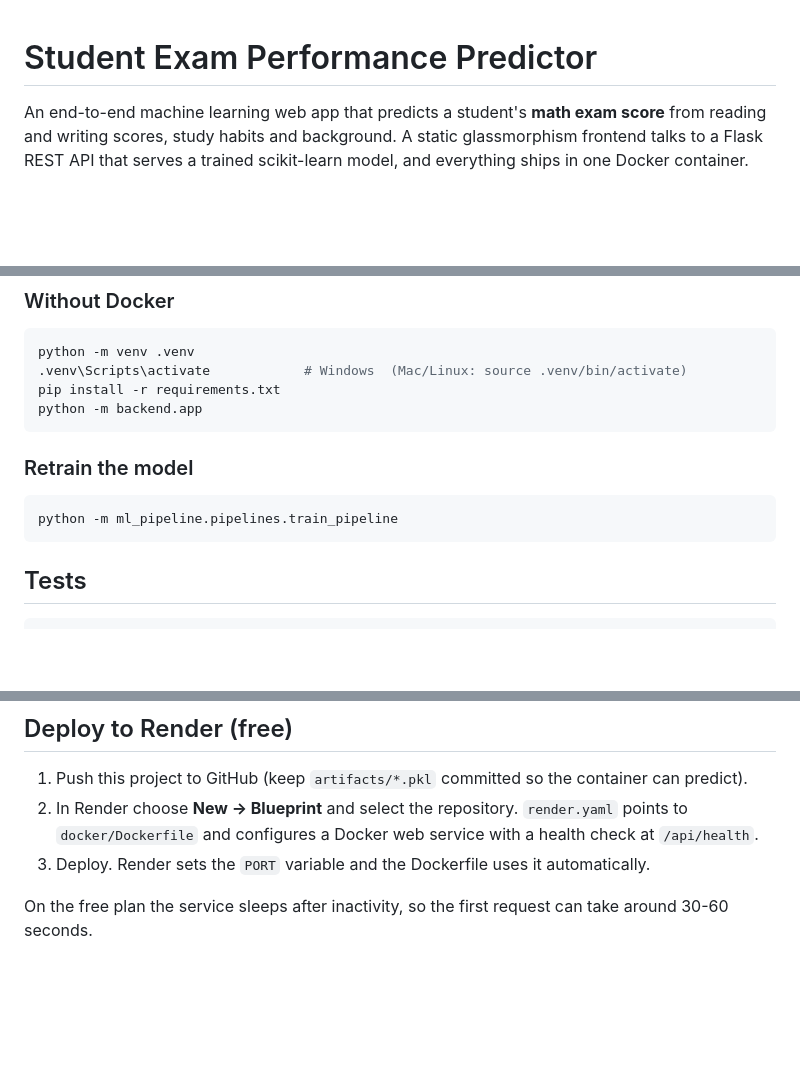
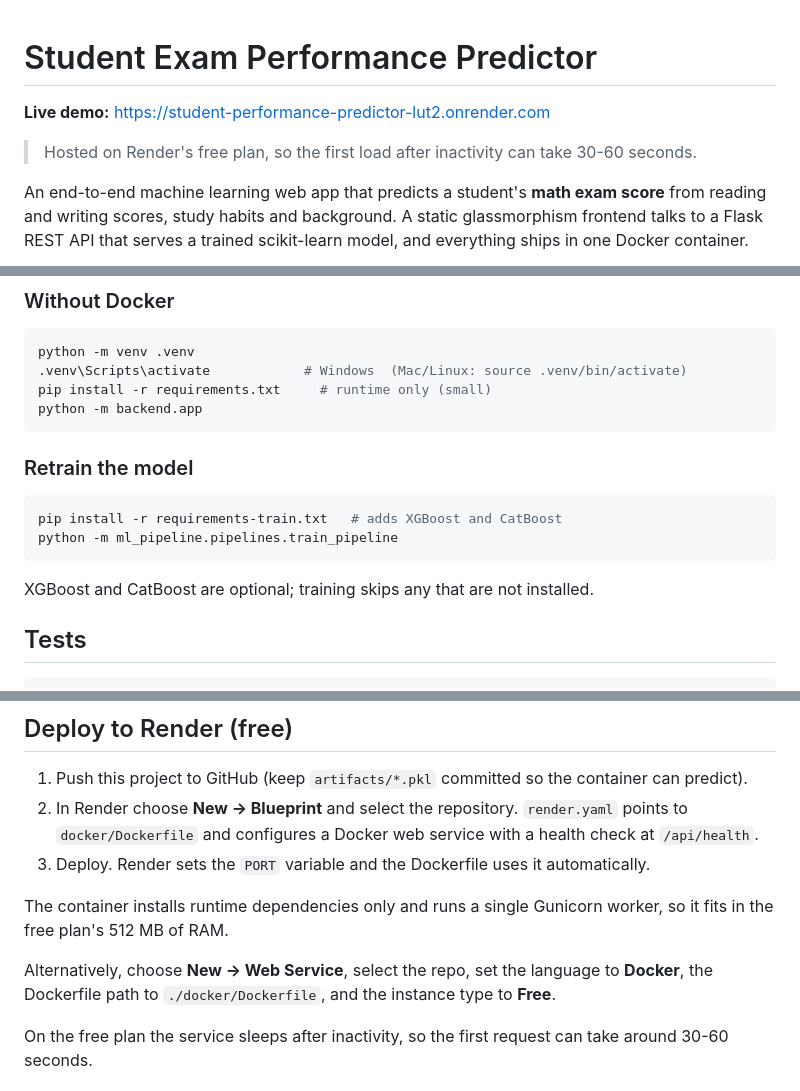
Before and after one commit to Vgotmare143/ML_Project2, a Markdown page: README.md, 3 parts joined by grey strips. Rendered like a GitHub page; blank space fills up the shorter version.

Commit message:
Add live demo link

````diff
--- a/README.md
+++ b/README.md
@@ -1,4 +1,8 @@
 # Student Exam Performance Predictor
+
+**Live demo:** https://student-performance-predictor-lut2.onrender.com
+
+> Hosted on Render's free plan, so the first load after inactivity can take 30-60 seconds.
 
 An end-to-end machine learning web app that predicts a student's **math exam score** from reading and writing scores, study habits and background. A static glassmorphism frontend talks to a Flask REST API that serves a trained scikit-learn model, and everything ships in one Docker container.
 
@@ -110,14 +114,16 @@ Run this from the project root. Open http://localhost:8000. Trained model files
 ```bash
 python -m venv .venv
 .venv\Scripts\activate            # Windows  (Mac/Linux: source .venv/bin/activate)
-pip install -r requirements.txt
+pip install -r requirements.txt     # runtime only (small)
 python -m backend.app
 ```
 
 ### Retrain the model
 ```bash
+pip install -r requirements-train.txt   # adds XGBoost and CatBoost
 python -m ml_pipeline.pipelines.train_pipeline
 ```
+XGBoost and CatBoost are optional; training skips any that are not installed.
 
 ## Tests
 
@@ -133,6 +139,10 @@ The suite covers valid predictions, input validation, error responses (400 / 422
 2. In Render choose **New → Blueprint** and select the repository. `render.yaml` points to `docker/Dockerfile` and configures a Docker web service with a health check at `/api/health`.
 3. Deploy. Render sets the `PORT` variable and the Dockerfile uses it automatically.
 
+The container installs runtime dependencies only and runs a single Gunicorn worker, so it fits in the free plan's 512 MB of RAM.
+
+Alternatively, choose **New → Web Service**, select the repo, set the language to **Docker**, the Dockerfile path to `./docker/Dockerfile`, and the instance type to **Free**.
+
 On the free plan the service sleeps after inactivity, so the first request can take around 30-60 seconds.
 
 ## Limitations
````
